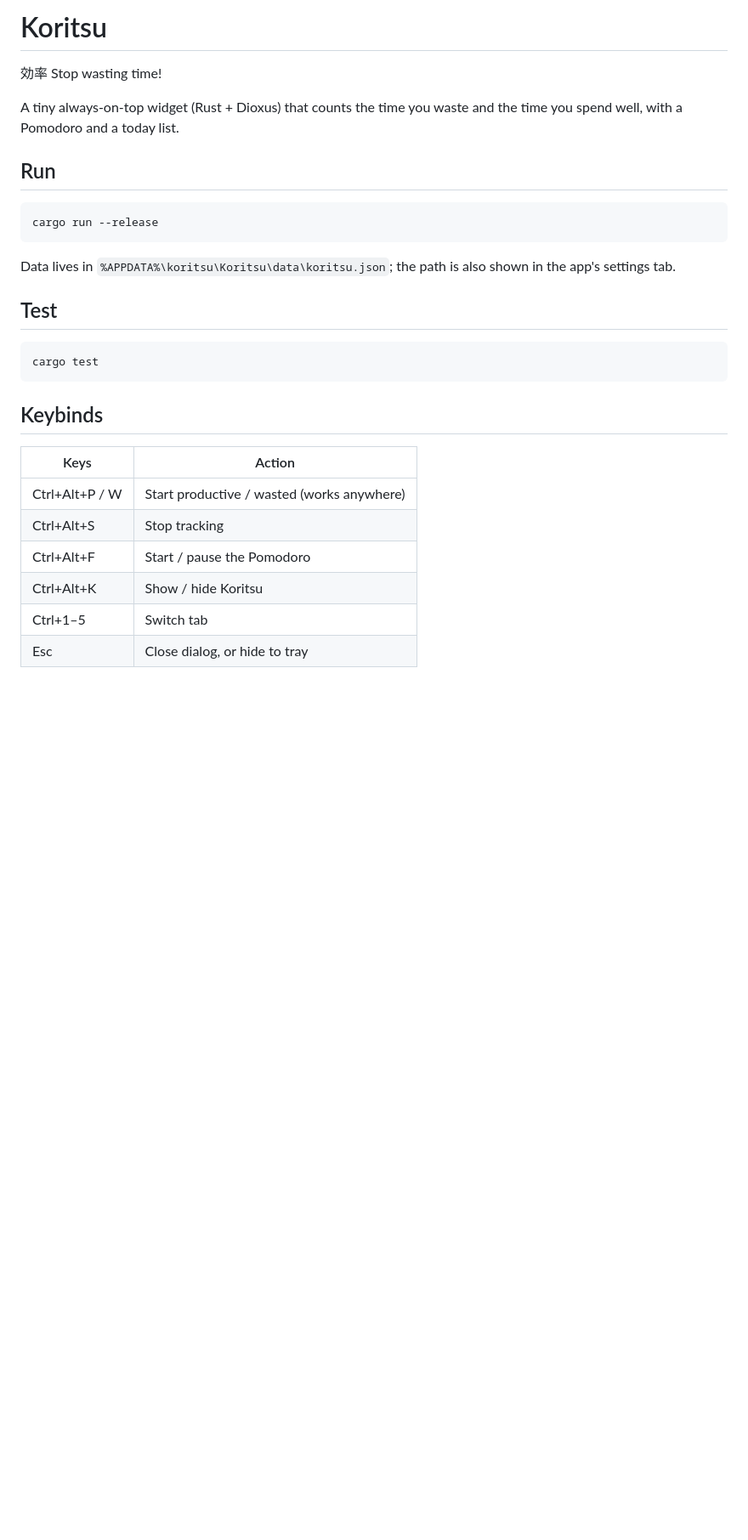
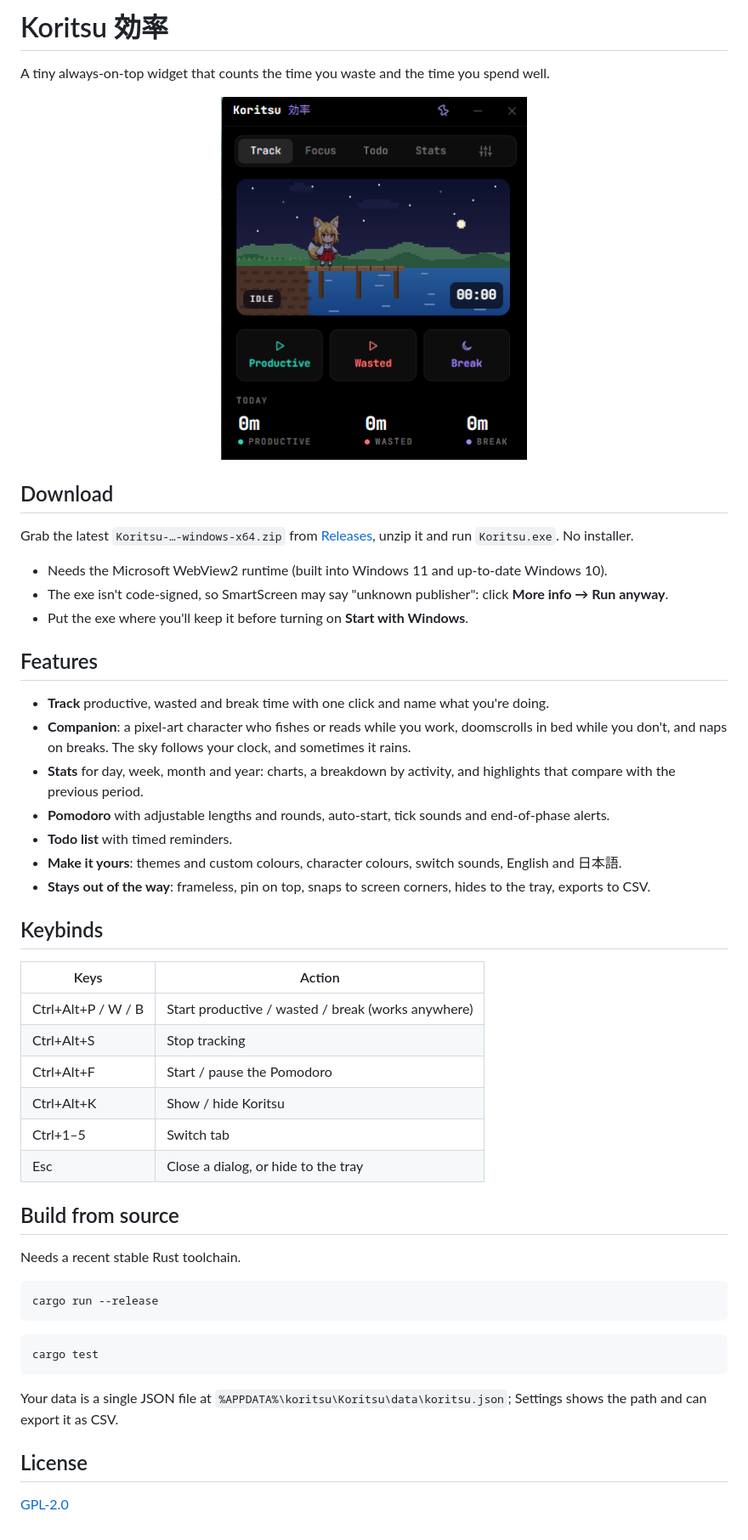
Before and after one commit to watsonjph/Koritsu, a Markdown page: README.md, the part around the change. Shown at 85% size. GitHub-like rendering; pictures changed too: docs/screenshot.png (added); blank space fills up the shorter version.

Commit message:
Clean up the README and add a screenshot
Co-Authored-By: Claude Opus 5.5 <noreply@anthropic.com>

````diff
--- a/README.md
+++ b/README.md
@@ -1,29 +1,52 @@
-# Koritsu
-効率 Stop wasting time!
+# Koritsu 効率
 
-A tiny always-on-top widget (Rust + Dioxus) that counts the time you waste and the time you spend well, with a Pomodoro and a today list.
+A tiny always-on-top widget that counts the time you waste and the time you spend well.
 
-## Run
+<p align="center"><img src="docs/screenshot.png" alt="Koritsu's Track tab: a fox girl strolling on a dock at night, a timer, and today's productive, wasted and break totals" width="360"></p>
+
+## Download
+
+Grab the latest `Koritsu-…-windows-x64.zip` from [Releases](https://github.com/watsonjph/Koritsu/releases), unzip it and run `Koritsu.exe`. No installer.
+
+- Needs the Microsoft WebView2 runtime (built into Windows 11 and up-to-date Windows 10).
+- The exe isn't code-signed, so SmartScreen may say "unknown publisher": click **More info → Run anyway**.
+- Put the exe where you'll keep it before turning on **Start with Windows**.
+
+## Features
+
+- **Track** productive, wasted and break time with one click and name what you're doing.
+- **Companion**: a pixel-art character who fishes or reads while you work, doomscrolls in bed while you don't, and naps on breaks. The sky follows your clock, and sometimes it rains.
+- **Stats** for day, week, month and year: charts, a breakdown by activity, and highlights that compare with the previous period.
+- **Pomodoro** with adjustable lengths and rounds, auto-start, tick sounds and end-of-phase alerts.
+- **Todo list** with timed reminders.
+- **Make it yours**: themes and custom colours, character colours, switch sounds, English and 日本語.
+- **Stays out of the way**: frameless, pin on top, snaps to screen corners, hides to the tray, exports to CSV.
+
+## Keybinds
+
+| Keys | Action |
+|---|---|
+| Ctrl+Alt+P / W / B | Start productive / wasted / break (works anywhere) |
+| Ctrl+Alt+S | Stop tracking |
+| Ctrl+Alt+F | Start / pause the Pomodoro |
+| Ctrl+Alt+K | Show / hide Koritsu |
+| Ctrl+1–5 | Switch tab |
+| Esc | Close a dialog, or hide to the tray |
+
+## Build from source
+
+Needs a recent stable Rust toolchain.
 
 ```bash
 cargo run --release
 ```
 
-Data lives in `%APPDATA%\koritsu\Koritsu\data\koritsu.json`; the path is also shown in the app's settings tab.
-
-## Test
-
 ```bash
 cargo test
 ```
 
-## Keybinds
+Your data is a single JSON file at `%APPDATA%\koritsu\Koritsu\data\koritsu.json`; Settings shows the path and can export it as CSV.
 
-| Keys | Action |
-|---|---|
-| Ctrl+Alt+P / W | Start productive / wasted (works anywhere) |
-| Ctrl+Alt+S | Stop tracking |
-| Ctrl+Alt+F | Start / pause the Pomodoro |
-| Ctrl+Alt+K | Show / hide Koritsu |
-| Ctrl+1–5 | Switch tab |
-| Esc | Close dialog, or hide to tray |
+## License
+
+[GPL-2.0](LICENSE)
````
